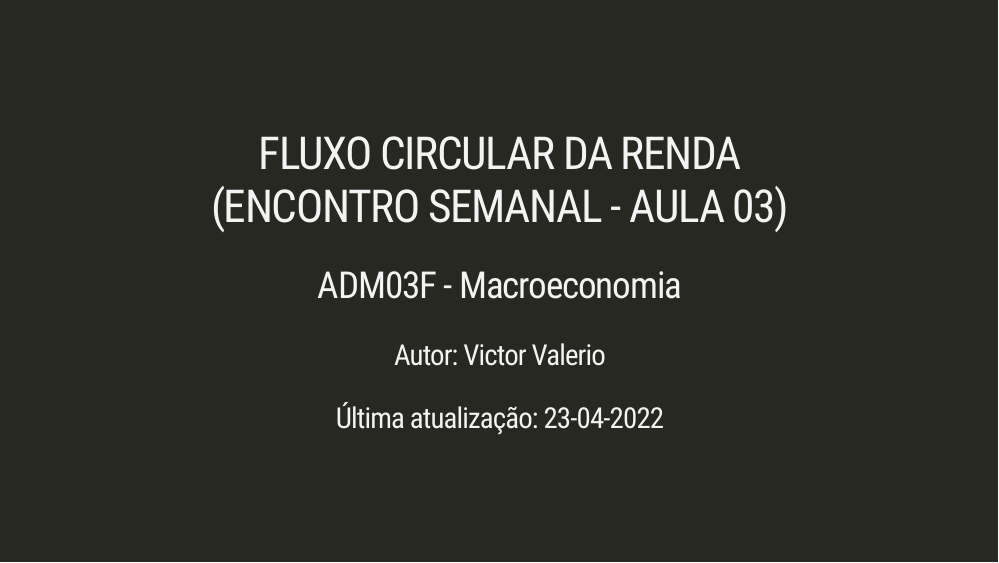
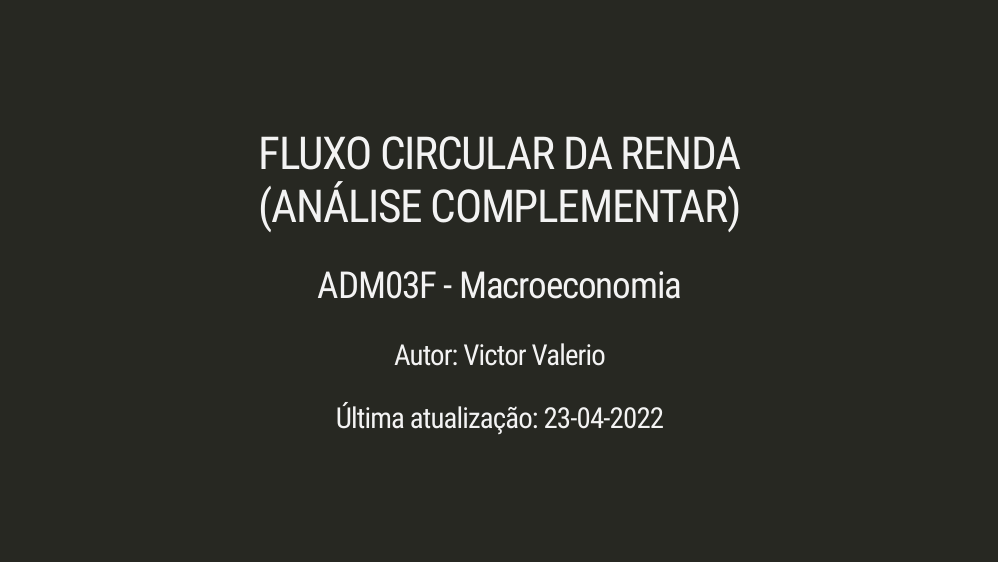
Before and after one commit to Valerio-Victor/03_adm03f_encontro_semanal, an R Markdown document (docs/index.Rmd): page 1 of 22. Rendered offline with R 4.5, knitr and Pandoc, with nearby package versions; the slides are laid out offline by our stand-in for remark.js, each with all of its steps uncovered, in fonts that may differ from those the slides ask for, and without slide numbers, shadows or browser add-ons; some code elsewhere in the file could not run offline; a font, style sheet, LaTeX package, included part or bibliography that could not be used is replaced or left out; column names are cleaned by a stand-in for the janitor package.

Commit message:
Atualização dos Dados.

```diff
--- a/docs/index.Rmd
+++ b/docs/index.Rmd
@@ -1,5 +1,5 @@
 ---
-title: 'FLUXO CIRCULAR DA RENDA </br> (ENCONTRO SEMANAL - AULA 03)'
+title: 'FLUXO CIRCULAR DA RENDA </br> (ANÁLISE COMPLEMENTAR)'
 subtitle: 'ADM03F - Macroeconomia'
 author: 'Autor: Victor Valerio'
 date: 'Última atualização: `r format(Sys.Date(),"%d-%m-%Y")`'
```
Also changed, not shown: 10 other files.
